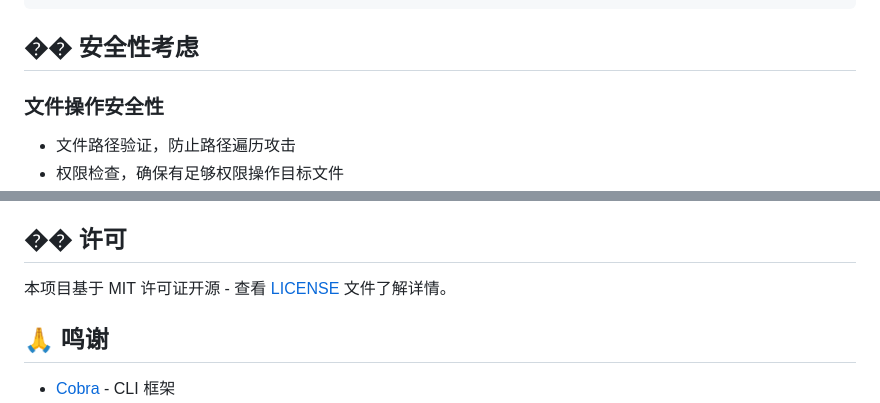
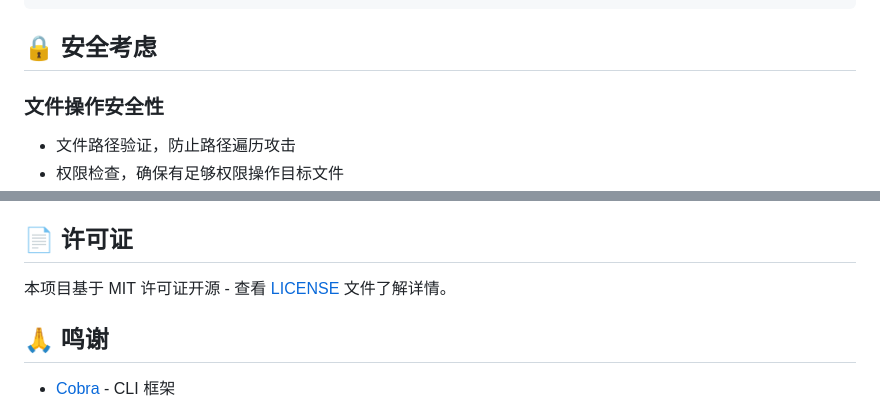
Before and after one commit to zoyopei/envswitch, a Markdown page: README.md, 2 parts joined by grey strips. Rendered like a GitHub page.

Commit message:
fix: 修复 README 中剩余的 emoji 乱码
- 修复 🔒 安全考虑 标题显示问题
- 修复 📄 许可证 标题显示问题
- 确保所有 emoji 字符正确显示

````diff
--- a/README.md
+++ b/README.md
@@ -251,7 +251,7 @@ EnvSwitch/
 }
 ```
 
-## �� 安全性考虑
+## 🔒 安全考虑
 
 ### 文件操作安全性
 - 文件路径验证，防止路径遍历攻击
@@ -444,7 +444,7 @@ make format
 - [ ] 添加插件系统
 - [ ] GUI 桌面应用
 
-## �� 许可
+## 📄 许可证
 
 本项目基于 MIT 许可证开源 - 查看 [LICENSE](LICENSE) 文件了解详情。
 
````
